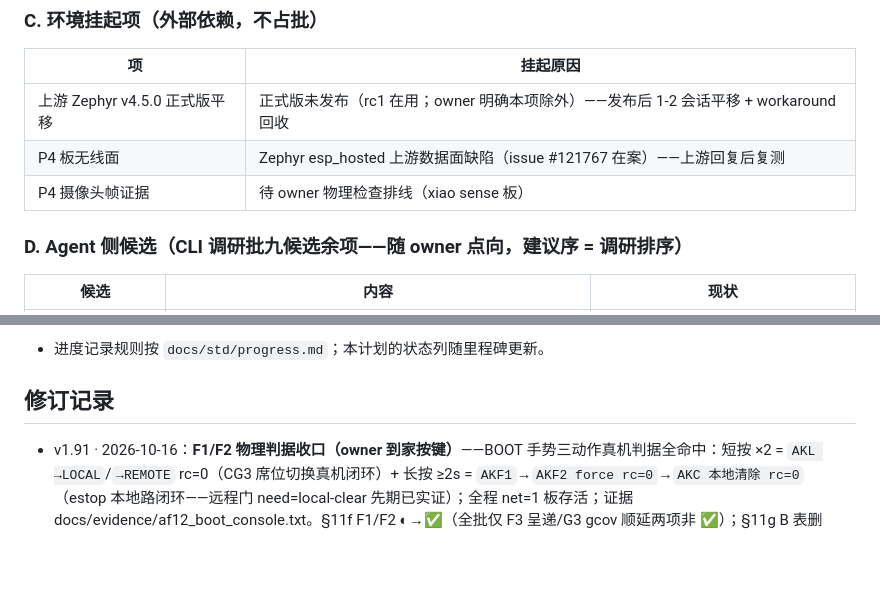
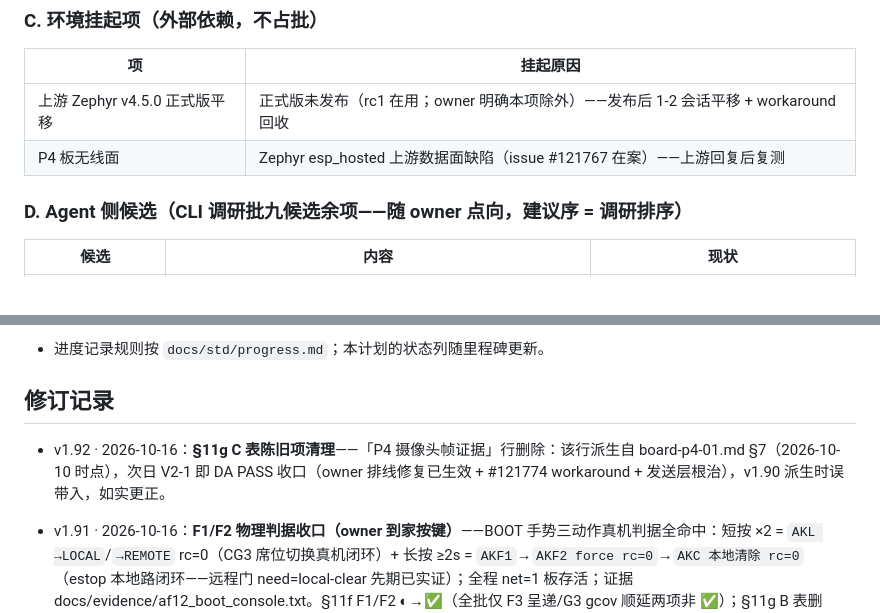
Before and after one commit to embalmer-Y/Tessera, a Markdown page: docs/project-plan.md, 2 parts joined by grey strips. GitHub-like rendering; blank space fills up the shorter version.

Commit message:
§11g C 表陈旧项清理：摄像头帧证据行删除（DA PASS 2026-10-11 已收口——v1.90 派生误带入，plan v1.92 如实更正）

```diff
--- a/docs/project-plan.md
+++ b/docs/project-plan.md
@@ -249,7 +249,6 @@
 |---|---------|
 | 上游 Zephyr v4.5.0 正式版平移 | 正式版未发布（rc1 在用；owner 明确本项除外）——发布后 1-2 会话平移 + workaround 回收 |
 | P4 板无线面 | Zephyr esp_hosted 上游数据面缺陷（issue #121767 在案）——上游回复后复测 |
-| P4 摄像头帧证据 | 待 owner 物理检查排线（xiao sense 板） |
 
 ### D. Agent 侧候选（CLI 调研批九候选余项——随 owner 点向，建议序 = 调研排序）
 
@@ -279,6 +278,7 @@
 - 进度记录规则按 `docs/std/progress.md`；本计划的状态列随里程碑更新。
 
 ## 修订记录
+- v1.92 · 2026-10-16：**§11g C 表陈旧项清理**——「P4 摄像头帧证据」行删除：该行派生自 board-p4-01.md §7（2026-10-10 时点），次日 V2-1 即 DA PASS 收口（owner 排线修复已生效 + #121774 workaround + 发送层根治），v1.90 派生时误带入，如实更正。
 - v1.91 · 2026-10-16：**F1/F2 物理判据收口（owner 到家按键）**——BOOT 手势三动作真机判据全命中：短按 ×2 = `AKL →LOCAL`/`→REMOTE` rc=0（CG3 席位切换真机闭环）+ 长按 ≥2s = `AKF1`→`AKF2 force rc=0`→`AKC 本地清除 rc=0`（estop 本地路闭环——远程门 need=local-clear 先期已实证）；全程 net=1 板存活；证据 docs/evidence/af12_boot_console.txt。§11f F1/F2 ◐→✅（全批仅 F3 呈递/G3 gcov 顺延两项非 ✅）；§11g B 表删「F1/F2 物理判据」行。
 - v1.90 · 2026-10-16：**文档对齐实现批（owner 指令：更新文档/检查代码/列后续计划）**——HLD-firmware v0.3（§3.3/§3.4/§3.5/§7 现状注记 + **§9 设计-实现对照表**〔设计项逐项 ✅/◐/❌ + 登记出处〕）；HLD-agent v0.2.1（AG1-8 完成态 + D1/D3 + S8 半步注记）；README demo 表补 §11f 六项真机判据；names.md 补 Q-44/Q-46/DEC-61 索引 + 本批标识符登记（TS_APP_PSRAM_LOAD_BUF/VERIFY_BUF、post_deploy_check、capture_window、TESSERA_LNO_REGISTRY、D-AK4、AK7-AK9/AKF/AKC/AKL）；**§11g 后续开发计划定稿**（A 清欠批 P1-1…P1-5 / B 待 owner 四项 / C 环境挂起三项 / D Agent 候选五项随点向 / E 长期方向）。代码核查：twister 16/16（108）/agent 195+2s/repo 5/L5 7/7/ruff/sync 全绿 + 模块零 TODO + [q] 观测面注释按 F5 定案收口。
 - v1.89 · 2026-10-16：**K6 交付（多真机 LN E2E AK6 LN PASS）**——双 cube（dbn/dbc @ xiao + akn/akc @ atk）LN 组全链：ln_create → ln_deploy 扇出（同包双板 confirmed）→ ln_status 聚合（双 ACTIVE + degraded_members 空）；xiao deploybench 以当前模块重刷（F1/F5 修复平移 + 凭据 cmake 重注入——prov 随重刷重建教训）；atk 侧 ESP_SPIRAM_HEAP_SIZE 1MB→4MB（SMH 外部区三笔分配 512K+256K+420K 超 1MB 实证）。
```
